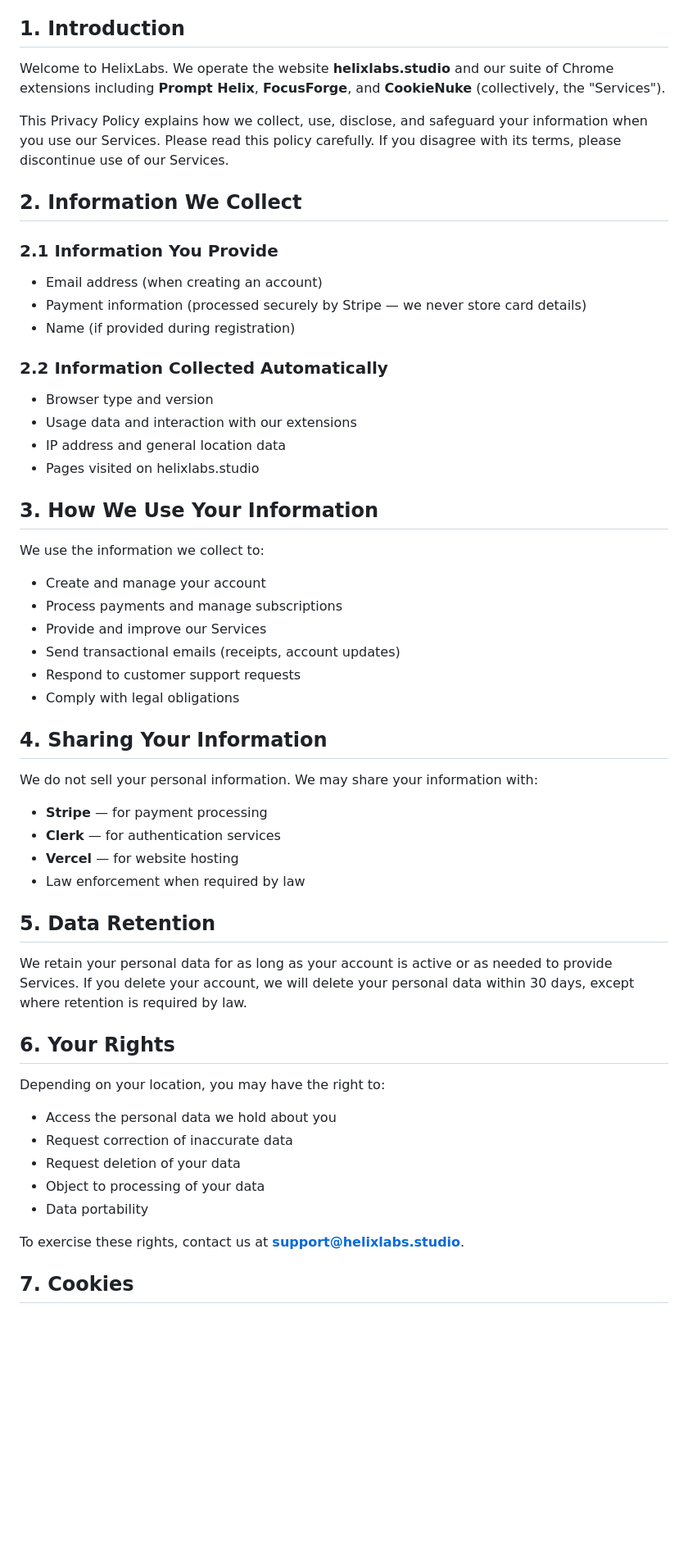
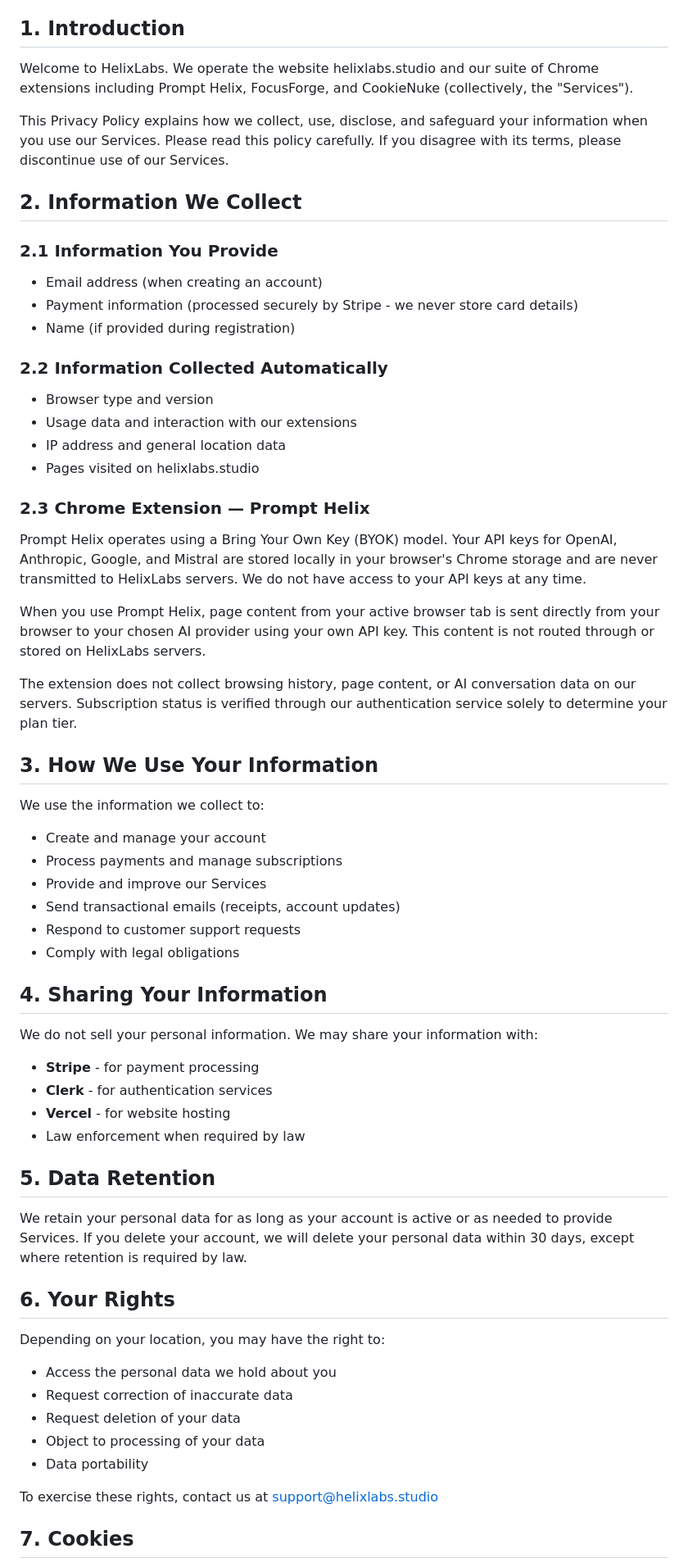
Before and after one commit to dannyboy101-pro/Prompt-Helix, a Markdown page: privacy-policy.md, the part around one of its changes. Shown at 82% size. Rendered like a GitHub page; blank space fills up the shorter version.

Commit message:
Revise privacy policy and update last modified date
Updated privacy policy with new last updated date and restructured sections for clarity.

```diff
--- a/privacy-policy.md
+++ b/privacy-policy.md
@@ -3,6 +4,7 @@
 
 ## 1. Introduction
-Welcome to HelixLabs. We operate the website **helixlabs.studio** and our suite of Chrome extensions including **Prompt Helix**, **FocusForge**, and **CookieNuke** (collectively, the "Services").
+
+Welcome to HelixLabs. We operate the website helixlabs.studio and our suite of Chrome extensions including Prompt Helix, FocusForge, and CookieNuke (collectively, the "Services").
 
 This Privacy Policy explains how we collect, use, disclose, and safeguard your information when you use our Services. Please read this policy carefully. If you disagree with its terms, please discontinue use of our Services.
 
@@ -10,7 +12,7 @@ This Privacy Policy explains how we collect, use, disclose, and safeguard your i
 
 ### 2.1 Information You Provide
 - Email address (when creating an account)
-- Payment information (processed securely by Stripe — we never store card details)
+- Payment information (processed securely by Stripe - we never store card details)
 - Name (if provided during registration)
 
 ### 2.2 Information Collected Automatically
@@ -19,7 +21,16 @@ This Privacy Policy explains how we collect, use, disclose, and safeguard your i
 - IP address and general location data
 - Pages visited on helixlabs.studio
 
+### 2.3 Chrome Extension — Prompt Helix
+
+Prompt Helix operates using a Bring Your Own Key (BYOK) model. Your API keys for OpenAI, Anthropic, Google, and Mistral are stored locally in your browser's Chrome storage and are never transmitted to HelixLabs servers. We do not have access to your API keys at any time.
+
+When you use Prompt Helix, page content from your active browser tab is sent directly from your browser to your chosen AI provider using your own API key. This content is not routed through or stored on HelixLabs servers.
+
+The extension does not collect browsing history, page content, or AI conversation data on our servers. Subscription status is verified through our authentication service solely to determine your plan tier.
+
 ## 3. How We Use Your Information
+
 We use the information we collect to:
 - Create and manage your account
 - Process payments and manage subscriptions
@@ -29,16 +40,19 @@ We use the information we collect to:
 - Comply with legal obligations
 
 ## 4. Sharing Your Information
+
 We do not sell your personal information. We may share your information with:
-- **Stripe** — for payment processing
-- **Clerk** — for authentication services
-- **Vercel** — for website hosting
+- **Stripe** - for payment processing
+- **Clerk** - for authentication services
+- **Vercel** - for website hosting
 - Law enforcement when required by law
 
 ## 5. Data Retention
+
 We retain your personal data for as long as your account is active or as needed to provide Services. If you delete your account, we will delete your personal data within 30 days, except where retention is required by law.
 
 ## 6. Your Rights
+
 Depending on your location, you may have the right to:
 - Access the personal data we hold about you
 - Request correction of inaccurate data
@@ -46,6 +60,6 @@ Depending on your location, you may have the right to:
 - Object to processing of your data
 - Data portability
 
-To exercise these rights, contact us at **support@helixlabs.studio**.
+To exercise these rights, contact us at support@helixlabs.studio
 
 ## 7. Cookies
```
Also changed, not shown: other parts of privacy-policy.md (+9 -3 lines).
